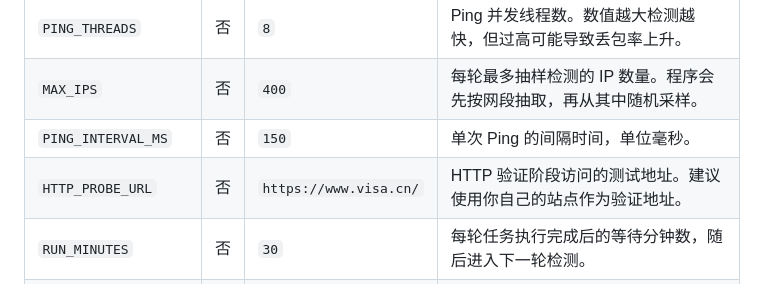
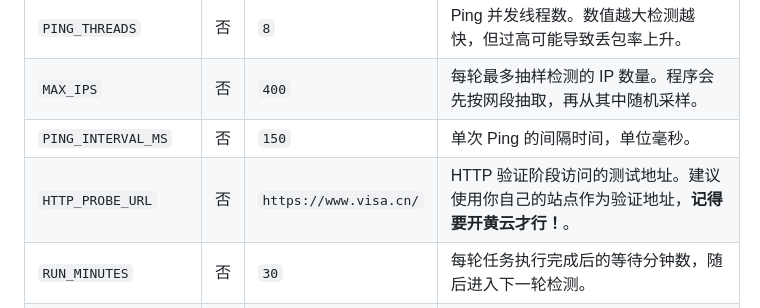
Before and after one commit to aiqinxuancai/CloudflareFastCDN, a Markdown page: README.md, the part around the change. Rendered like a GitHub page.

```diff
--- a/README.md
+++ b/README.md
@@ -113,7 +113,7 @@ docker compose down
 | `PING_THREADS` | 否 | `8` | Ping 并发线程数。数值越大检测越快，但过高可能导致丢包率上升。 |
 | `MAX_IPS` | 否 | `400` | 每轮最多抽样检测的 IP 数量。程序会先按网段抽取，再从其中随机采样。 |
 | `PING_INTERVAL_MS` | 否 | `150` | 单次 Ping 的间隔时间，单位毫秒。 |
-| `HTTP_PROBE_URL` | 否 | `https://www.visa.cn/` | HTTP 验证阶段访问的测试地址。建议使用你自己的站点作为验证地址。 |
+| `HTTP_PROBE_URL` | 否 | `https://www.visa.cn/` | HTTP 验证阶段访问的测试地址。建议使用你自己的站点作为验证地址，**记得要开黄云才行！**。 |
 | `RUN_MINUTES` | 否 | `30` | 每轮任务执行完成后的等待分钟数，随后进入下一轮检测。 |
 | `BANDWIDTH_PRIORITY` | 否 | `false` | 是否启用带宽优选。`false` 表示只按 HTTP 延迟最小选择；`true` 表示先做 HTTP 验证，再尝试下载同域 `/speedtest` 做测速，按带宽最高选择。 |
 | `UPDATE_IP_LIST` | 否 | `false` | 启动时是否先更新 Cloudflare 官方 IPv4 网段列表，可选值 `true` / `false`。 |
```
